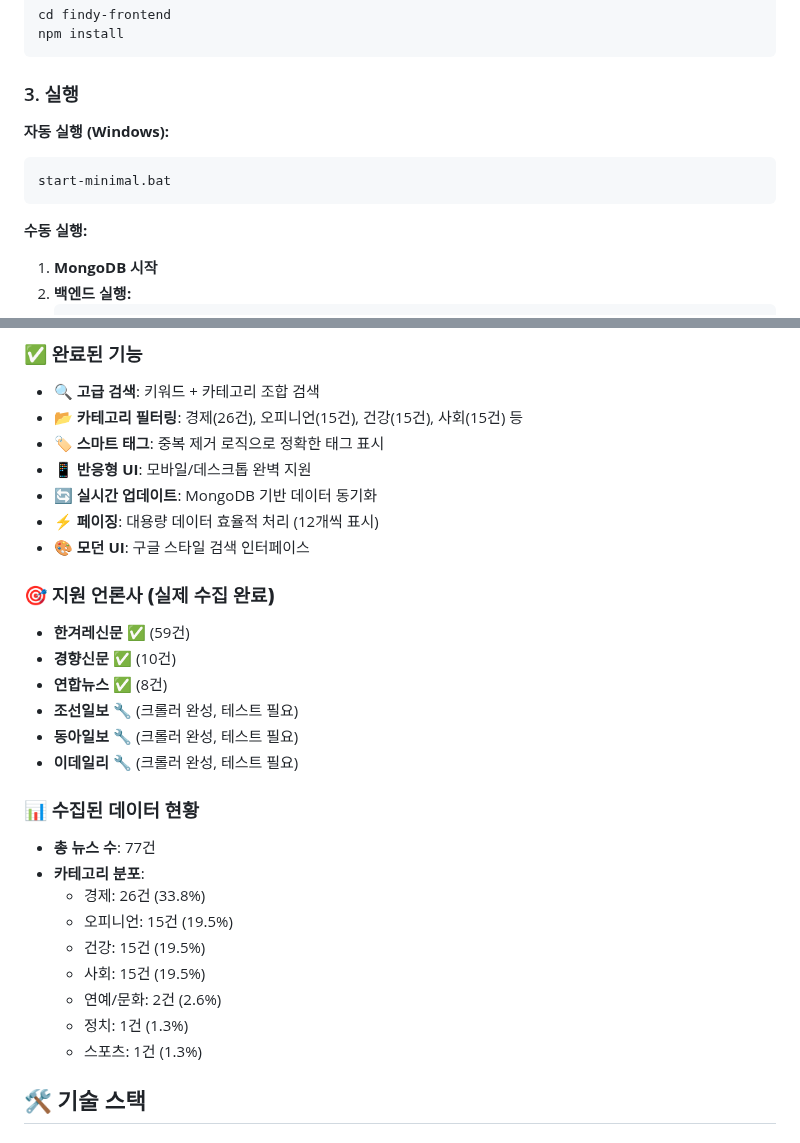
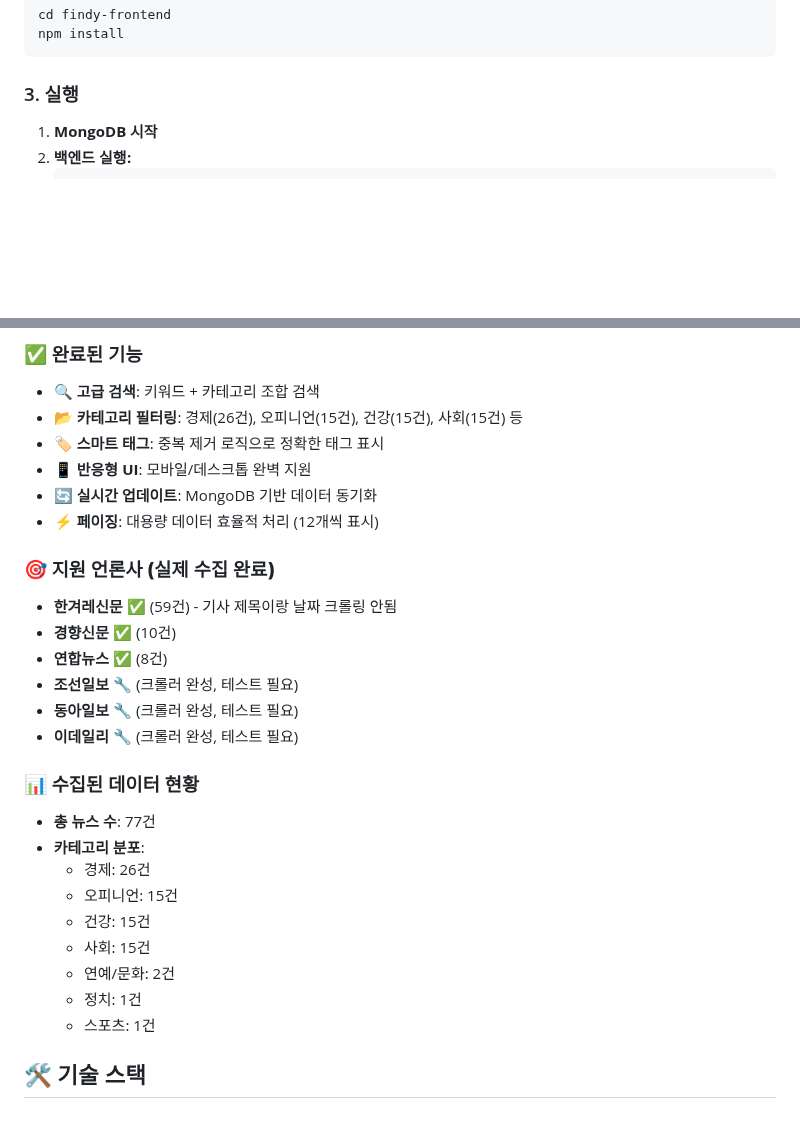
Before and after one commit to hyeongseop211/Findy, a Markdown page: README.md, 2 parts joined by grey strips. Rendered like a GitHub page; blank space fills up the shorter version.

````diff
--- a/README.md
+++ b/README.md
@@ -116,13 +116,6 @@ npm install
 
 ### 3. 실행
 
-**자동 실행 (Windows):**
-```bash
-start-minimal.bat
-```
-
-**수동 실행:**
-
 1. **MongoDB 시작**
 2. **백엔드 실행:**
    ```bash
@@ -155,10 +148,9 @@ start-minimal.bat
 - 📱 **반응형 UI**: 모바일/데스크톱 완벽 지원
 - 🔄 **실시간 업데이트**: MongoDB 기반 데이터 동기화
 - ⚡ **페이징**: 대용량 데이터 효율적 처리 (12개씩 표시)
-- 🎨 **모던 UI**: 구글 스타일 검색 인터페이스
 
 ### 🎯 **지원 언론사 (실제 수집 완료)**
-- **한겨레신문** ✅ (59건)
+- **한겨레신문** ✅ (59건) - 기사 제목이랑 날짜 크롤링 안됨
 - **경향신문** ✅ (10건)
 - **연합뉴스** ✅ (8건)
 - **조선일보** 🔧 (크롤러 완성, 테스트 필요)
@@ -168,13 +160,13 @@ start-minimal.bat
 ### 📊 **수집된 데이터 현황**
 - **총 뉴스 수**: 77건
 - **카테고리 분포**:
-  - 경제: 26건 (33.8%)
-  - 오피니언: 15건 (19.5%)
-  - 건강: 15건 (19.5%)
-  - 사회: 15건 (19.5%)
-  - 연예/문화: 2건 (2.6%)
-  - 정치: 1건 (1.3%)
-  - 스포츠: 1건 (1.3%)
+  - 경제: 26건
+  - 오피니언: 15건
+  - 건강: 15건
+  - 사회: 15건
+  - 연예/문화: 2건
+  - 정치: 1건
+  - 스포츠: 1건
 
 ## 🛠️ 기술 스택
 
````
